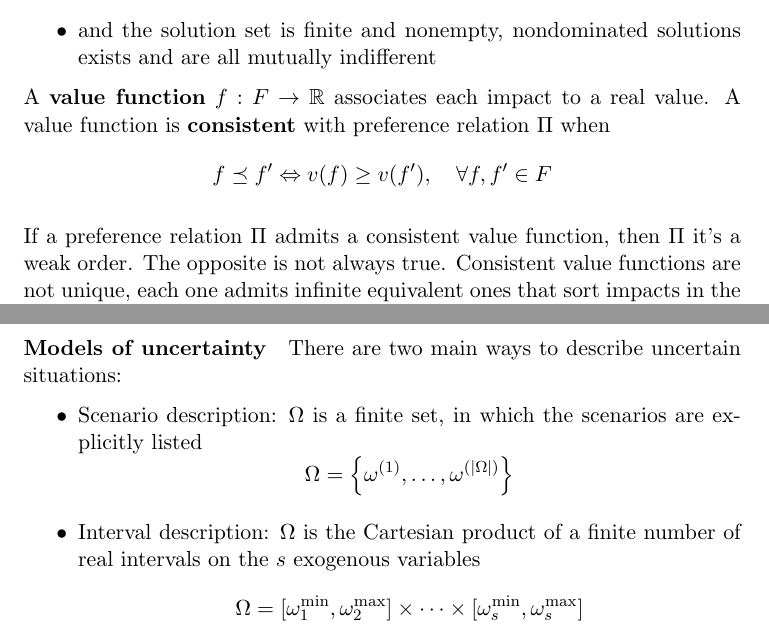
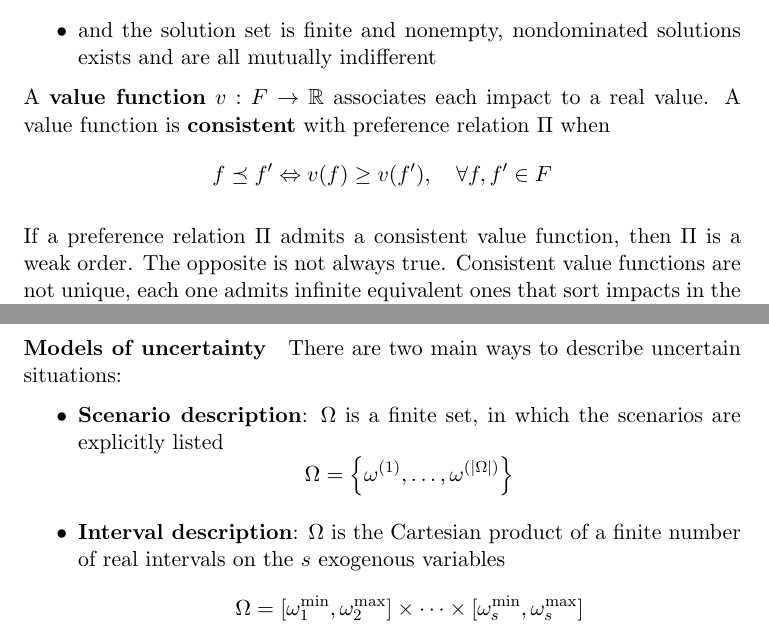
Before and after one commit to MaxL22/DecisionMethodsAndModels, a LaTeX document (summary/dmm_summary.tex, which reads summary/chaps/bdm.tex, summary/chaps/mms.tex): two parts of pages 7 and 23 of 43, joined at a grey line, cut so that both start at the same text. Compiled offline with pdfLaTeX.

Commit message:
minor fixes

```diff
--- a/summary/chaps/bdm.tex
+++ b/summary/chaps/bdm.tex
@@ -16,10 +16,10 @@ If a preference relation is a weak order
 	\item and the solution set is finite and nonempty, nondominated solutions exists and are all mutually indifferent
 \end{itemize}
 
-A \textbf{value function} $f: F \rightarrow \R$ associates each impact to a real value. A value function is \textbf{consistent} with preference relation $\Pi$ when
+A \textbf{value function} $v: F \rightarrow \R$ associates each impact to a real value. A value function is \textbf{consistent} with preference relation $\Pi$ when
 $$ f \preceq f' \Leftrightarrow v(f) \geq v(f'), \quad \forall f,f' \in F$$
 
-If a preference relation $\Pi$ admits a consistent value function, then $\Pi$ it's a weak order. The opposite is not always true. Consistent value functions are not unique, each one admits infinite equivalent ones that sort impacts in the same way, with different values (composition with any strictly increasing function).
+If a preference relation $\Pi$ admits a consistent value function, then $\Pi$ is a weak order. The opposite is not always true. Consistent value functions are not unique, each one admits infinite equivalent ones that sort impacts in the same way, with different values (composition with any strictly increasing function).
 
 \subsubsection{Weak order preference models}
 
--- a/summary/chaps/mms.tex
+++ b/summary/chaps/mms.tex
@@ -12,10 +12,10 @@ An alternative \textbf{strongly dominates} another when its impact is at least a
 
 \paragraph{Models of uncertainty} There are two main ways to describe uncertain situations:
 \begin{itemize}
-	\item Scenario description: $\Omega$ is a finite set, in which the scenarios are explicitly listed
+	\item \textbf{Scenario description}: $\Omega$ is a finite set, in which the scenarios are explicitly listed
 	$$\Omega = \left\{\omega^{(1)}, \dots, \omega^{(|\Omega|)}\right\} $$
 
-	\item Interval description: $\Omega$ is the Cartesian product of a finite number of real intervals on the $s$ exogenous variables
+	\item \textbf{Interval description}: $\Omega$ is the Cartesian product of a finite number of real intervals on the $s$ exogenous variables
 	$$ \Omega = [\omega_1^{\min}, \omega_2^{\max}] \times  \dots  \times [\omega_s^{\min}, \omega_s^{\max}] $$
 \end{itemize}
 
```
Also changed, not shown: summary/chaps/mmdm.tex (+2 -2 lines), summary/dmm_summary.pdf, summary/chaps/bdm.tex (7 more changed lines).
